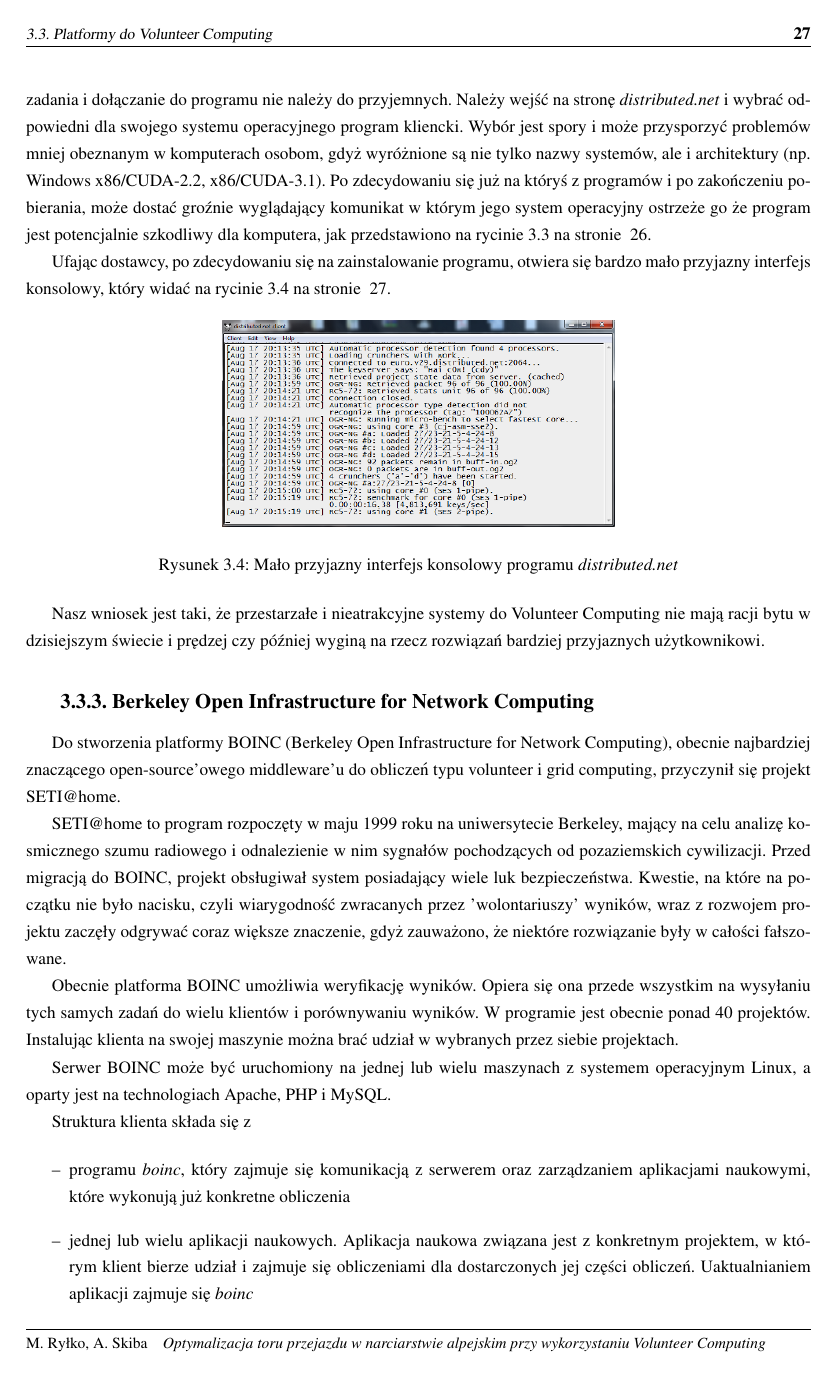
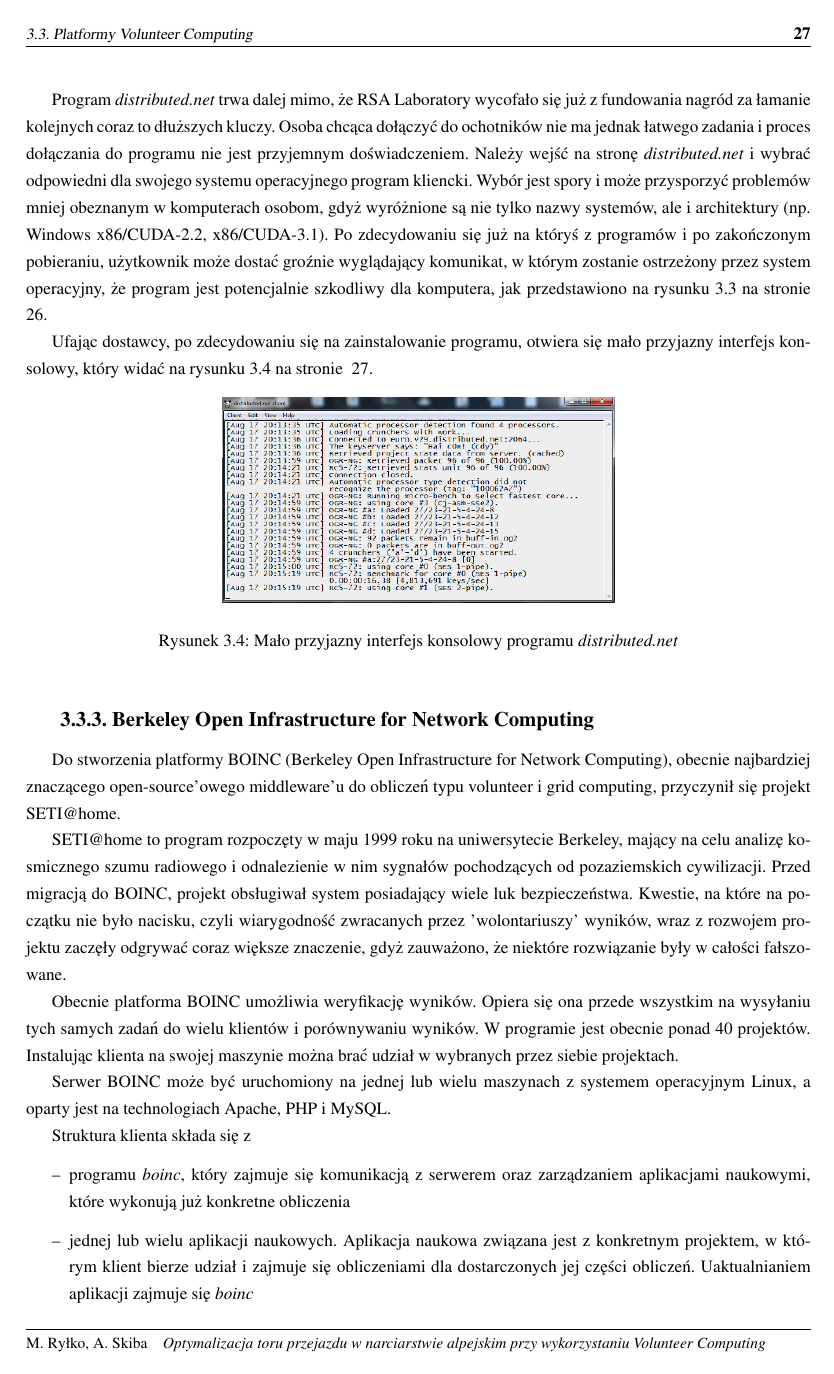
Before and after one commit to askiba/master-thesis, a LaTeX thesis (praca.tex, which reads rozdzial3.tex): page 27 of 89. Compiled offline with pdfLaTeX; the source files are stored in an older character set and shown here as Unicode.

Commit message:
changes to gimps and distributes.net

```diff
--- a/rozdzial3.tex
+++ b/rozdzial3.tex
@@ -56,7 +56,7 @@
 Według specyfikacji, stworzonej przez WHATWG, Web Workery powinny być używane do zadań trwających dłuższy czas, mających duży narzut startowy i spory narzut pamięciowy. Nie jest więc odpowiednim tworzenie bardzo wielu workerów zajmujących się obliczeniami trwającymi marginalnie krótki czas, gdyż sam narzut na stworzenie przez przeglądarkę osobnego procesu może być zbyt duży, by uzasadnić jego użycie.
 
 
-\section{Platformy do Volunteer Computing}
+\section{Platformy Volunteer Computing}
 \label{sec:platformyDoVolunteerComputing}
 
 Klasyczny model obliczeń Volunteer Computing składała się z aplikacji klienckich, pobieranych z internetu oraz zainstalowanych na komputerze osobistym, oraz serwera, zarządzającego wysyłaniem zadań i odbieraniem rozwiązań.
@@ -88,9 +88,9 @@
 \label{fig:distributedNet}
 \end{figure}
 
-Program \textit{distributed.net} trwa dalej mimo, że RSA Laboratory wycofało się już z fundowania nagród za łamanie kolejnych coraz to dłuższych kluczy. Osoba chcąca dołączyć do ochotników nie ma jednak bardzo łatwego zadania i dołączanie do programu nie należy do przyjemnych. Należy wejść na stronę \textit{distributed.net} i wybrać odpowiedni dla swojego systemu operacyjnego program kliencki. Wybór jest spory i może przysporzyć problemów mniej obeznanym w komputerach osobom, gdyż wyróżnione są nie tylko nazwy systemów, ale i architektury (np. Windows x86/CUDA-2.2, x86/CUDA-3.1). Po zdecydowaniu się już na któryś z programów i po zakończeniu pobierania, może  dostać groźnie wyglądający komunikat w którym jego system operacyjny ostrzeże go że program jest potencjalnie szkodliwy dla komputera, jak przedstawiono na rycinie \ref{fig:distributedNet} na stronie ~\pageref{fig:distributedNet}.
+Program \textit{distributed.net} trwa dalej mimo, że RSA Laboratory wycofało się już z fundowania nagród za łamanie kolejnych coraz to dłuższych kluczy. Osoba chcąca dołączyć do ochotników nie ma jednak łatwego zadania i proces dołączania do programu nie jest przyjemnym doświadczeniem. Należy wejść na stronę \textit{distributed.net} i wybrać odpowiedni dla swojego systemu operacyjnego program kliencki. Wybór jest spory i może przysporzyć problemów mniej obeznanym w komputerach osobom, gdyż wyróżnione są nie tylko nazwy systemów, ale i architektury (np. Windows x86/CUDA-2.2, x86/CUDA-3.1). Po zdecydowaniu się już na któryś z programów i po zakończonym pobieraniu, użytkownik może dostać groźnie wyglądający komunikat, w którym zostanie ostrzeżony przez system operacyjny, że program jest potencjalnie szkodliwy dla komputera, jak przedstawiono na rysunku \ref{fig:distributedNet} na stronie ~\pageref{fig:distributedNet}.
 
-Ufając dostawcy, po zdecydowaniu się na zainstalowanie programu, otwiera się bardzo mało przyjazny interfejs konsolowy, który widać na rycinie \ref{fig:distributedNetConsole} na stronie ~\pageref{fig:distributedNetConsole}.
+Ufając dostawcy, po zdecydowaniu się na zainstalowanie programu, otwiera się mało przyjazny interfejs konsolowy, który widać na rysunku \ref{fig:distributedNetConsole} na stronie ~\pageref{fig:distributedNetConsole}.
 
 \begin{figure}[h]
 \centering
@@ -98,8 +98,6 @@
 \caption{Mało przyjazny interfejs konsolowy programu \textit{distributed.net}}
 \label{fig:distributedNetConsole}
 \end{figure}
-
-Nasz wniosek jest taki, że przestarzałe i nieatrakcyjne systemy do Volunteer Computing nie mają racji bytu w dzisiejszym świecie i prędzej czy później wyginą na rzecz rozwiązań bardziej przyjaznych użytkownikowi.
 
 \subsection{Berkeley Open Infrastructure for Network Computing}
 \label{sec:BOINC}
```
Also changed, not shown: rozdzial3.tex (8 more changed lines).
